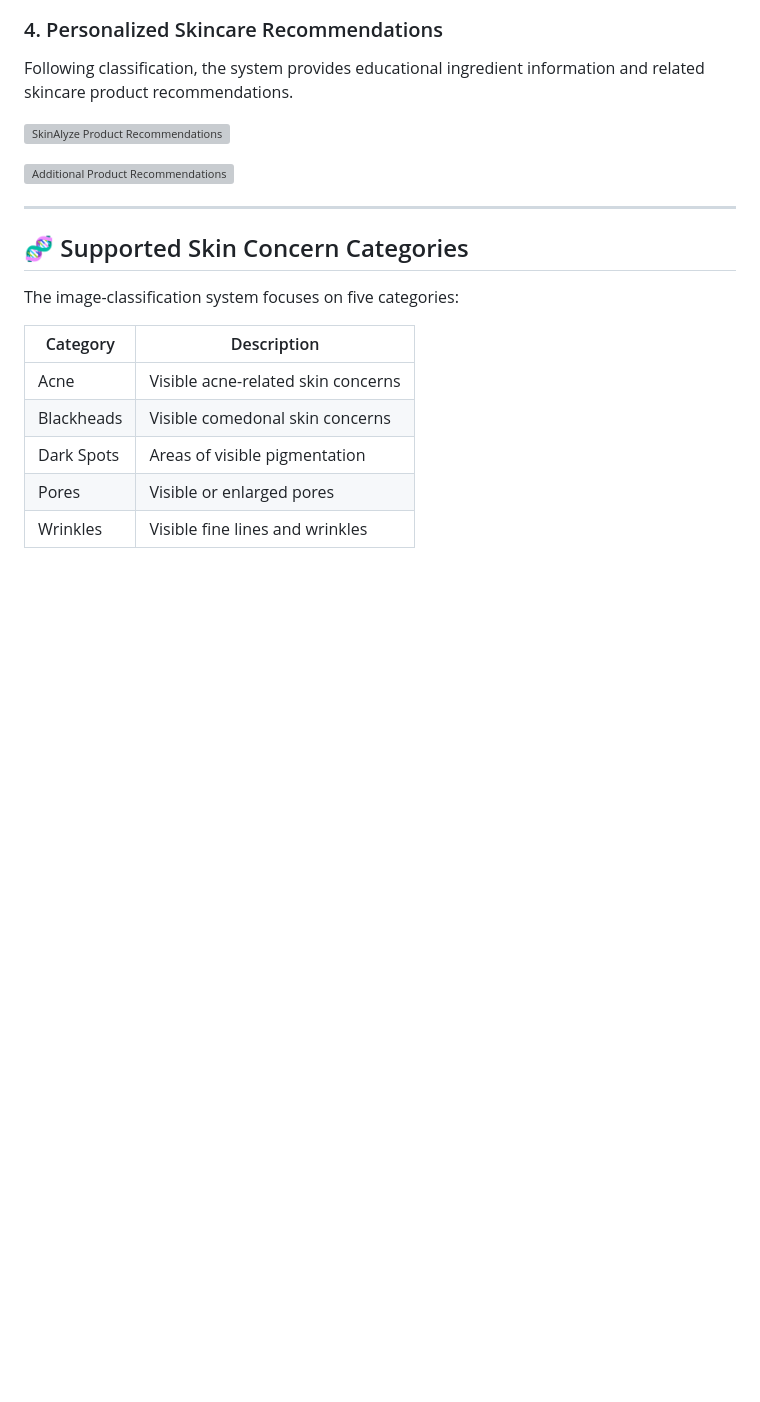
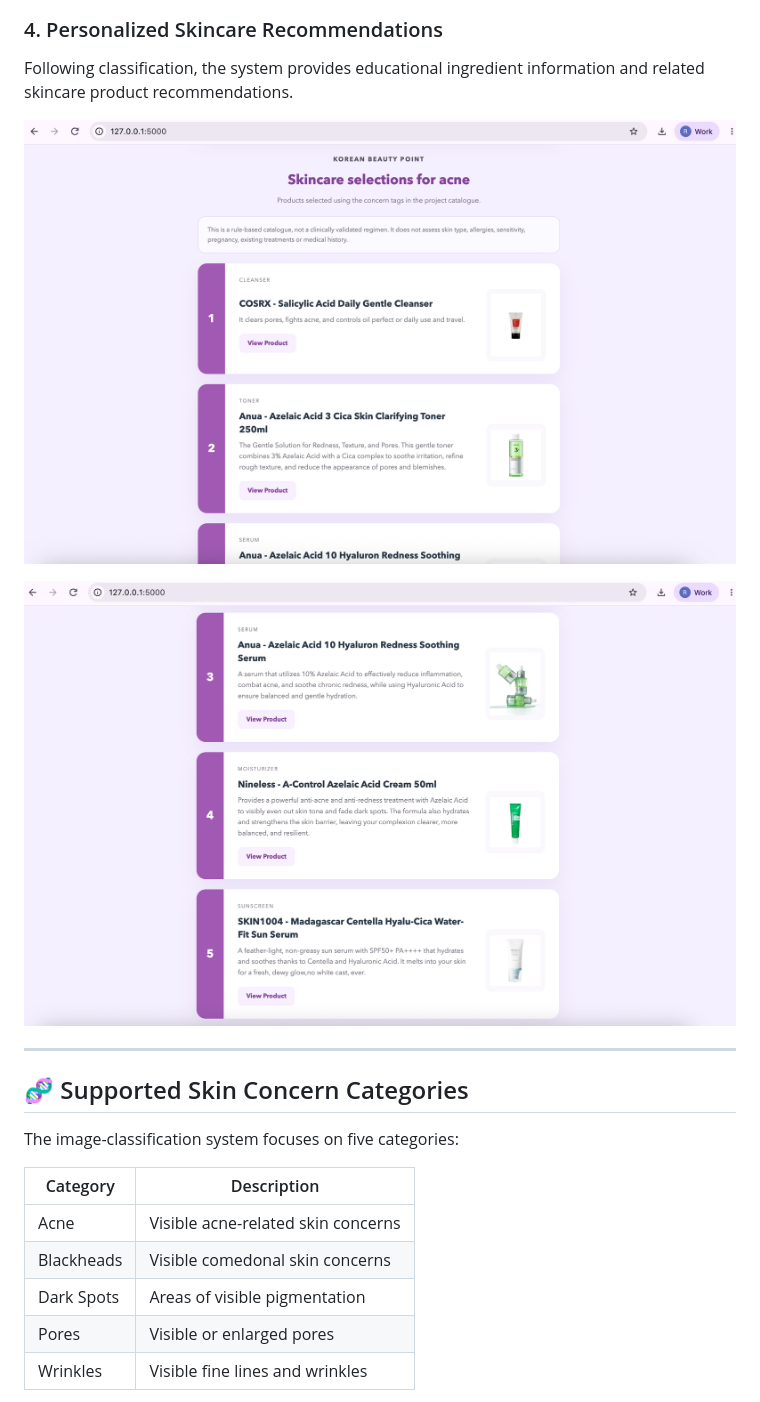
Before and after one commit to romitadangol/Skinalyze, a Markdown page: README.md, the part around one of its changes. Rendered like a GitHub page; pictures changed too: screenshots/productrecommendations.1.png (added), screenshots/productrecommendations.2.png (added); blank space fills up the shorter version; grey boxes are pictures that could not be loaded.

```diff
--- a/README.md
+++ b/README.md
@@ -90,9 +90,9 @@ The trained model processes the submitted image and predicts one of the five sup
 
 Following classification, the system provides educational ingredient information and related skincare product recommendations.
 
-![SkinAlyze Product Recommendations](reports/figures/screenshots/productrecommendation1.png)
+![Skin Analysis Results](screenshots/productrecommendations.1.png)
 
-![Additional Product Recommendations](reports/figures/screenshots/productrecommendation2.png)
+![Skin Analysis Results](screenshots/productrecommendations.2.png)
 
 ---
 
```
Also changed, not shown: other parts of README.md (+3 -3 lines), screenshots/analyzeskin.png (added), screenshots/homepage.png (added), screenshots/uploadphoto.png (added).
